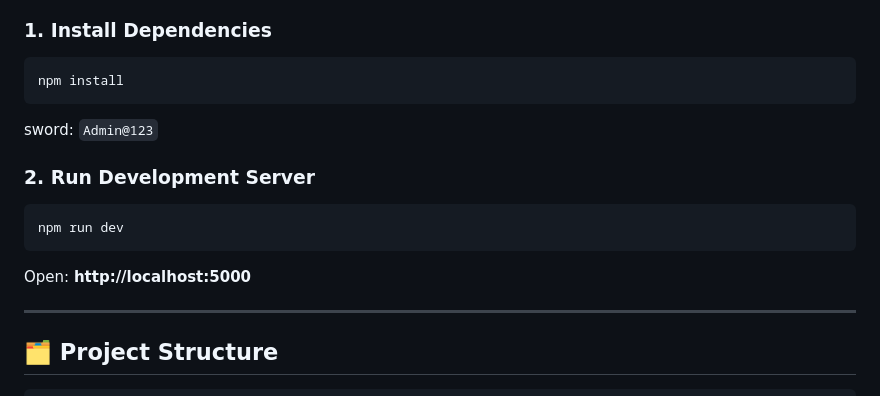
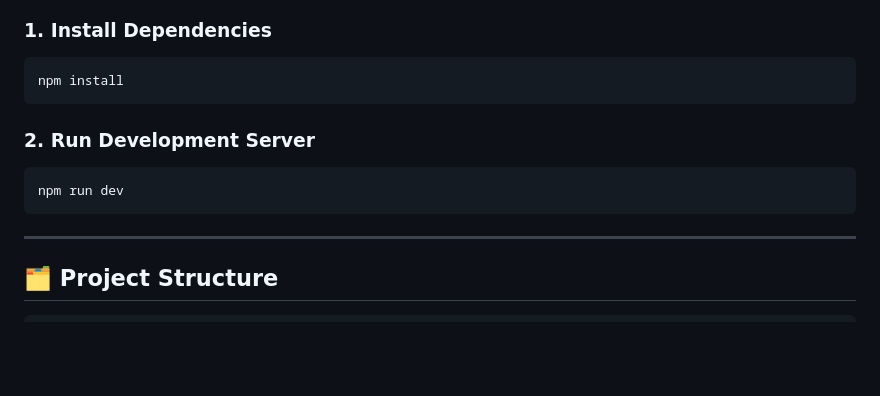
Before and after one commit to prasenjit-27/HMS, a Markdown page: README.md, the part around the change. GitHub-like rendering; blank space fills up the shorter version.

````diff
--- a/README.md
+++ b/README.md
@@ -15,14 +15,12 @@ A production-ready full-stack Hospital Management System built with Node.js, Exp
 ```bash
 npm install
 ```
-sword: `Admin@123`
 
 ### 2. Run Development Server
 ```bash
 npm run dev
 ```
 
-Open: **http://localhost:5000**
 
 ---
 
````
